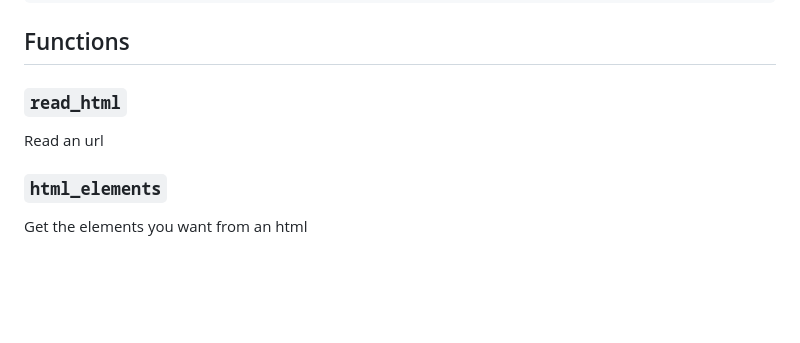
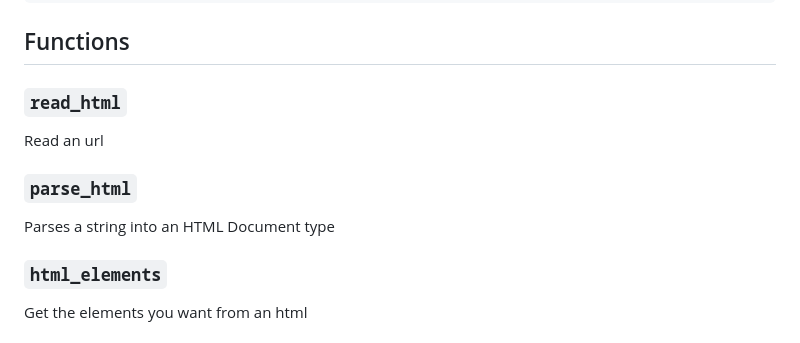
Before and after one commit to TidierOrg/TidierVest.jl, a Markdown page: readme.md, the part around the change. Rendered like a GitHub page; blank space fills up the shorter version.

```diff
--- a/readme.md
+++ b/readme.md
@@ -53,6 +53,10 @@ table
 
 Read an url
 
+### `parse_html`
+
+Parses a string into an HTML Document type
+
 ### `html_elements`
 
 Get the elements you want from an html
```
